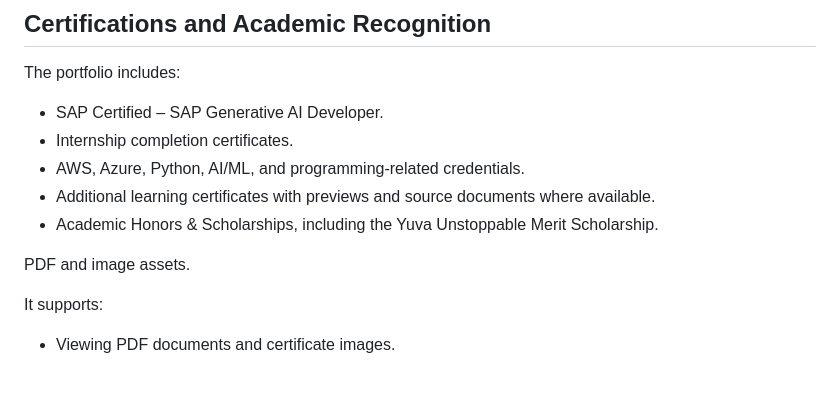
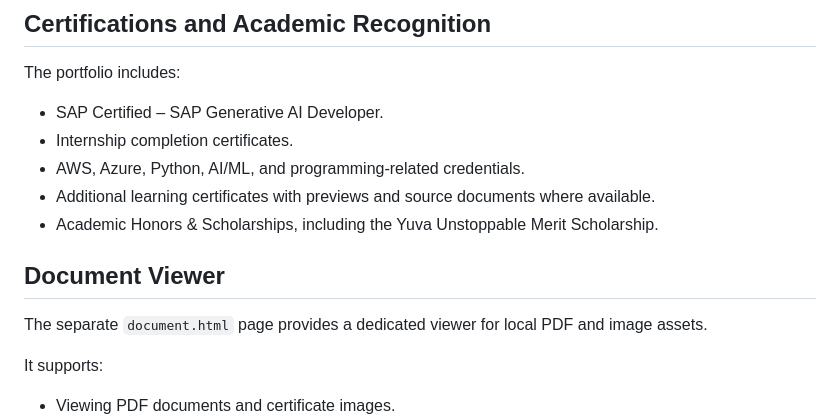
Before and after one commit to sivakumar9867/sivakumar9867.github.io, a Markdown page: README.md, the part around the change. GitHub-like rendering; blank space fills up the shorter version.

Commit message:
Add document viewer section to README
Added a section for the document viewer in the README.

```diff
--- a/README.md
+++ b/README.md
@@ -178,7 +178,9 @@ The portfolio includes:
 - Additional learning certificates with previews and source documents where available.
 - Academic Honors & Scholarships, including the Yuva Unstoppable Merit Scholarship.
 
-PDF and image assets.
+## Document Viewer
+
+The separate `document.html` page provides a dedicated viewer for local PDF and image assets.
 
 It supports:
 - Viewing PDF documents and certificate images.
```
